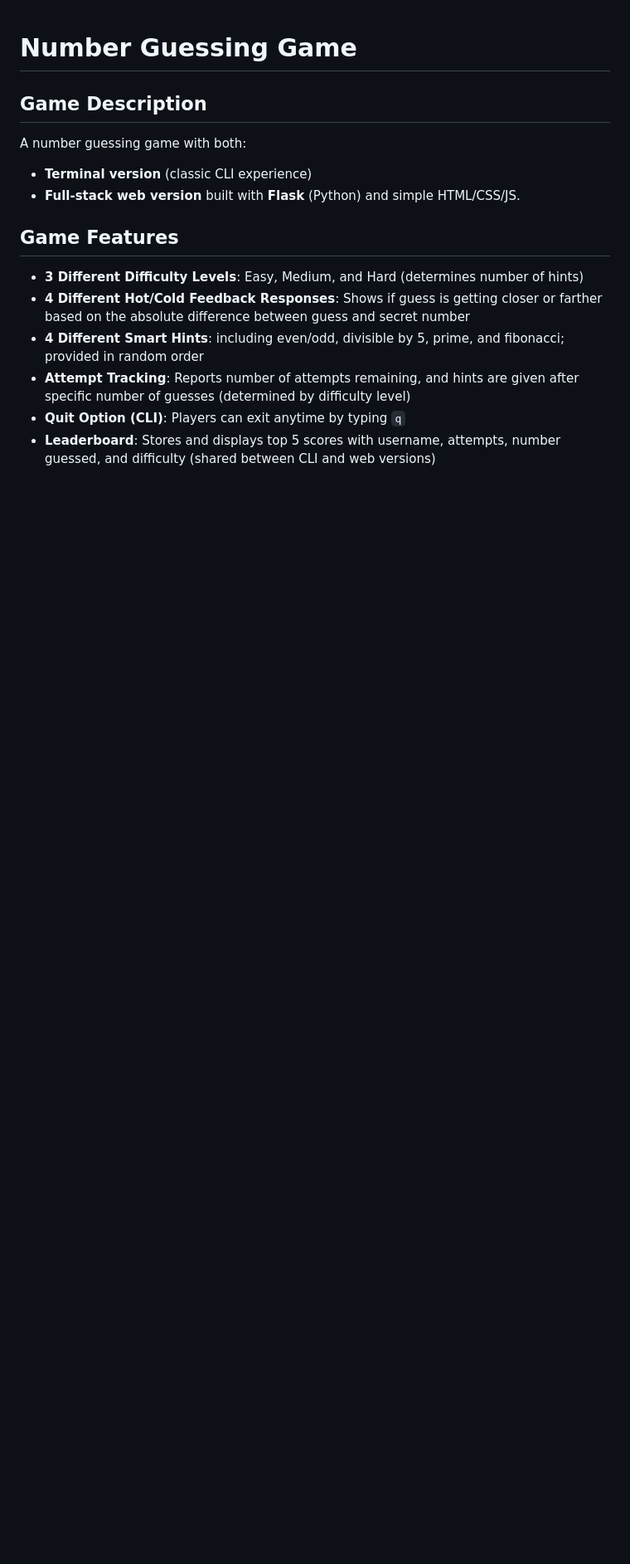
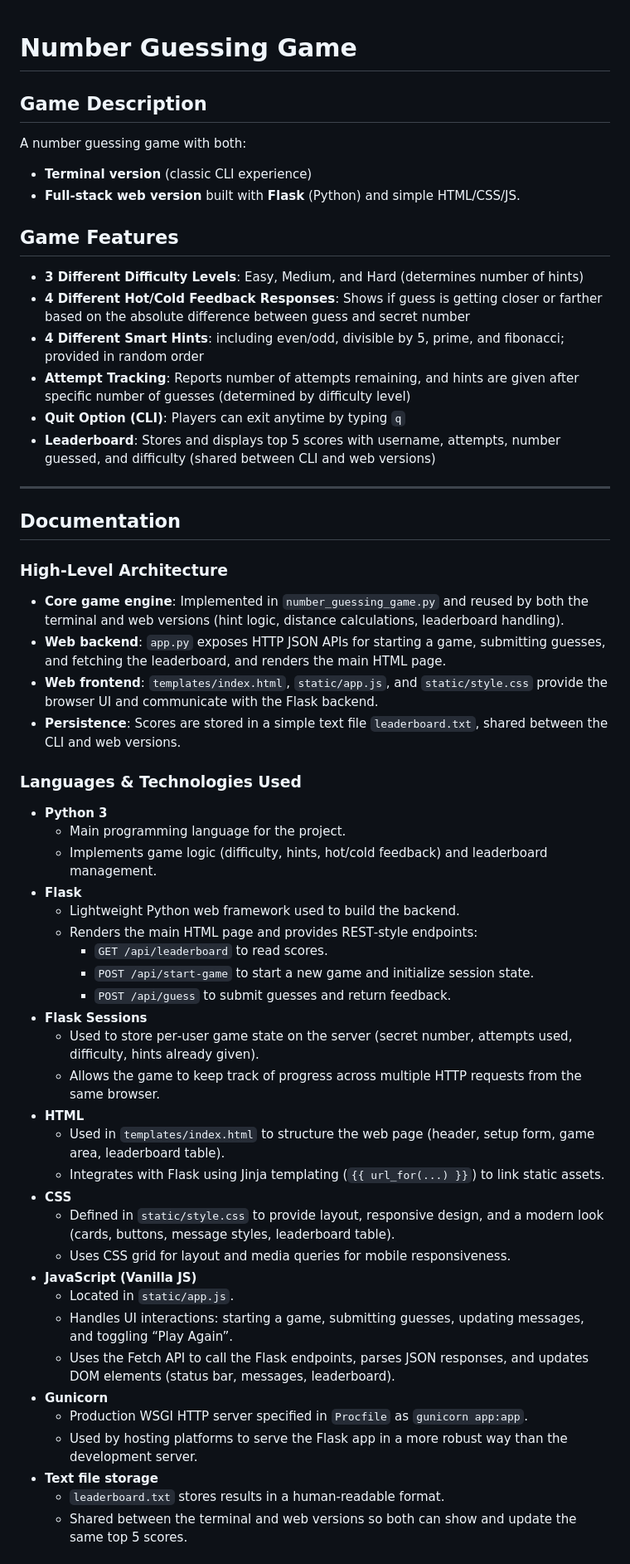
Before and after one commit to kevinpedregosa/Number-Guessing-Game, a Markdown page: README.md, the part around one of its changes. Shown at 83% size. GitHub-like rendering; blank space fills up the shorter version.

Commit message:
documentation

```diff
--- a/README.md
+++ b/README.md
@@ -12,3 +12,46 @@ A number guessing game with both:
 - **Attempt Tracking**: Reports number of attempts remaining, and hints are given after specific number of guesses (determined by difficulty level)
 - **Quit Option (CLI)**: Players can exit anytime by typing `q`
 - **Leaderboard**: Stores and displays top 5 scores with username, attempts, number guessed, and difficulty (shared between CLI and web versions)
+
+---
+
+## Documentation
+
+### High‑Level Architecture
+
+- **Core game engine**: Implemented in `number_guessing_game.py` and reused by both the terminal and web versions (hint logic, distance calculations, leaderboard handling).
+- **Web backend**: `app.py` exposes HTTP JSON APIs for starting a game, submitting guesses, and fetching the leaderboard, and renders the main HTML page.
+- **Web frontend**: `templates/index.html`, `static/app.js`, and `static/style.css` provide the browser UI and communicate with the Flask backend.
+- **Persistence**: Scores are stored in a simple text file `leaderboard.txt`, shared between the CLI and web versions.
+
+### Languages & Technologies Used
+
+- **Python 3**
+  - Main programming language for the project.
+  - Implements game logic (difficulty, hints, hot/cold feedback) and leaderboard management.
+- **Flask**
+  - Lightweight Python web framework used to build the backend.
+  - Renders the main HTML page and provides REST‑style endpoints:
+    - `GET /api/leaderboard` to read scores.
+    - `POST /api/start-game` to start a new game and initialize session state.
+    - `POST /api/guess` to submit guesses and return feedback.
+- **Flask Sessions**
+  - Used to store per‑user game state on the server (secret number, attempts used, difficulty, hints already given).
+  - Allows the game to keep track of progress across multiple HTTP requests from the same browser.
+- **HTML**
+  - Used in `templates/index.html` to structure the web page (header, setup form, game area, leaderboard table).
+  - Integrates with Flask using Jinja templating (`{{ url_for(...) }}`) to link static assets.
+- **CSS**
+  - Defined in `static/style.css` to provide layout, responsive design, and a modern look (cards, buttons, message styles, leaderboard table).
+  - Uses CSS grid for layout and media queries for mobile responsiveness.
+- **JavaScript (Vanilla JS)**
+  - Located in `static/app.js`.
+  - Handles UI interactions: starting a game, submitting guesses, updating messages, and toggling “Play Again”.
+  - Uses the Fetch API to call the Flask endpoints, parses JSON responses, and updates DOM elements (status bar, messages, leaderboard).
+- **Gunicorn**
+  - Production WSGI HTTP server specified in `Procfile` as `gunicorn app:app`.
+  - Used by hosting platforms to serve the Flask app in a more robust way than the development server.
+- **Text file storage**
+  - `leaderboard.txt` stores results in a human‑readable format.
+  - Shared between the terminal and web versions so both can show and update the same top 5 scores.
+
```
Also changed, not shown: other parts of README.md (+23 -0 lines).
